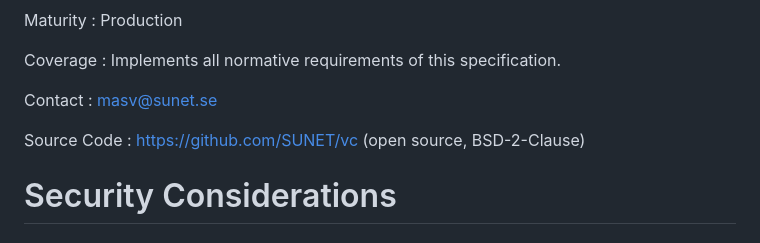
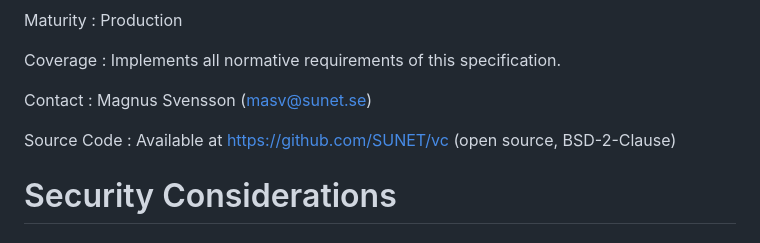
Before and after one commit to masv3971/rfc_credential_oidc_bridge, a Markdown page: draft-svensson-credential-oidc-bridge.md, the part around one of its changes. Rendered like a GitHub page.

```diff
--- a/draft-svensson-credential-oidc-bridge.md
+++ b/draft-svensson-credential-oidc-bridge.md
@@ -587,10 +587,11 @@ Coverage
 : Implements all normative requirements of this specification.
 
 Contact
-: masv@sunet.se
+: Magnus Svensson (masv@sunet.se)
 
 Source Code
-: https://github.com/SUNET/vc (open source, BSD-2-Clause)
+: Available at https://github.com/SUNET/vc (open source,
+  BSD-2-Clause)
 
 # Security Considerations
 
```
Also changed, not shown: other parts of draft-svensson-credential-oidc-bridge.md (+8 -8 lines).
